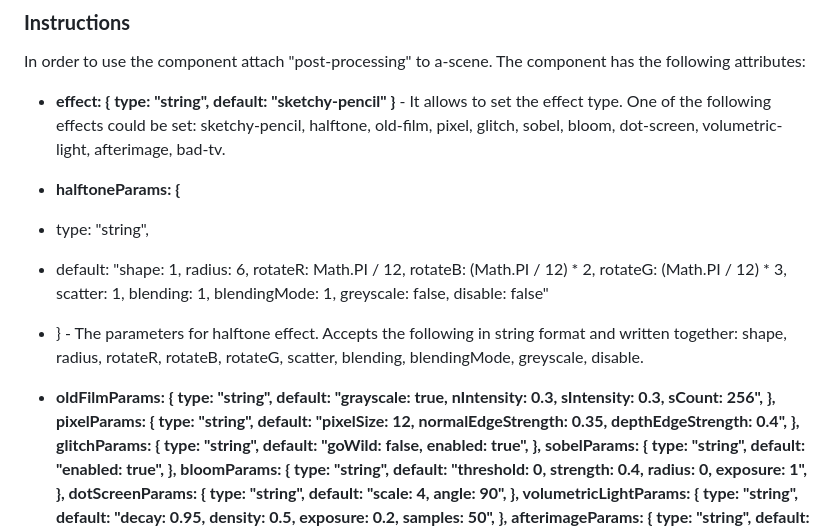
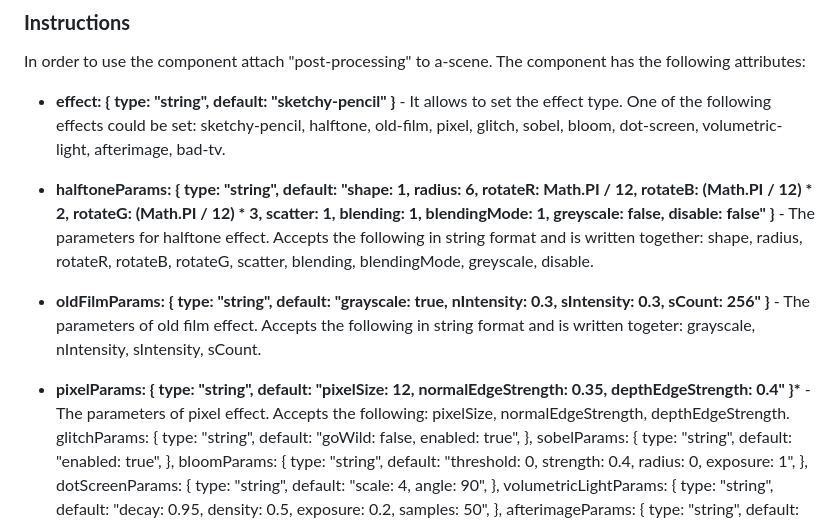
Before and after one commit to akbartus/A-Frame-Component-Postprocessing, a Markdown page: README.md, the part around the change. Rendered like a GitHub page.

```diff
--- a/README.md
+++ b/README.md
@@ -9,20 +9,11 @@ This is the A-Frame component for post-processing effects, which are based on th
 In order to use the component attach "post-processing" to a-scene. The component has the following attributes:
 * <b>effect: { type: "string", default: "sketchy-pencil" }</b> - It allows to set the effect type. One of the following effects could be set: sketchy-pencil, halftone, old-film, pixel, glitch, sobel, bloom, dot-screen, volumetric-light, afterimage, bad-tv.
 
-* <b>halftoneParams: {
-* type: "string",
-* default: "shape: 1, radius: 6, rotateR: Math.PI / 12, rotateB: (Math.PI / 12) * 2, rotateG: (Math.PI / 12) * 3, scatter: 1, blending: 1, blendingMode: 1, greyscale: false, disable: false"
-* }</b> - The parameters for halftone effect. Accepts the following in string format and written together: shape, radius, rotateR, rotateB, rotateG, scatter, blending, blendingMode, greyscale, disable.
+* <b>halftoneParams: { type: "string", default: "shape: 1, radius: 6, rotateR: Math.PI / 12, rotateB: (Math.PI / 12) * 2, rotateG: (Math.PI / 12) * 3, scatter: 1, blending: 1, blendingMode: 1, greyscale: false, disable: false" }</b> - The parameters for halftone effect. Accepts the following in string format and is written together: shape, radius, rotateR, rotateB, rotateG, scatter, blending, blendingMode, greyscale, disable.
 
-* <b>oldFilmParams: {
-      type: "string",
-      default: "grayscale: true, nIntensity: 0.3, sIntensity: 0.3, sCount: 256",
-    },
-    pixelParams: {
-      type: "string",
-      default:
-        "pixelSize: 12, normalEdgeStrength: 0.35, depthEdgeStrength: 0.4",
-    },
+* <b>oldFilmParams: { type: "string", default: "grayscale: true, nIntensity: 0.3, sIntensity: 0.3, sCount: 256" }</b> - The parameters of old film effect. Accepts the following in string format and is written togeter: grayscale, nIntensity, sIntensity, sCount.
+
+* <b>pixelParams: { type: "string", default: "pixelSize: 12, normalEdgeStrength: 0.35, depthEdgeStrength: 0.4" }*</b> - The parameters of pixel effect. Accepts the following: pixelSize, normalEdgeStrength, depthEdgeStrength.
     glitchParams: {
       type: "string",
       default: "goWild: false, enabled: true",
```
